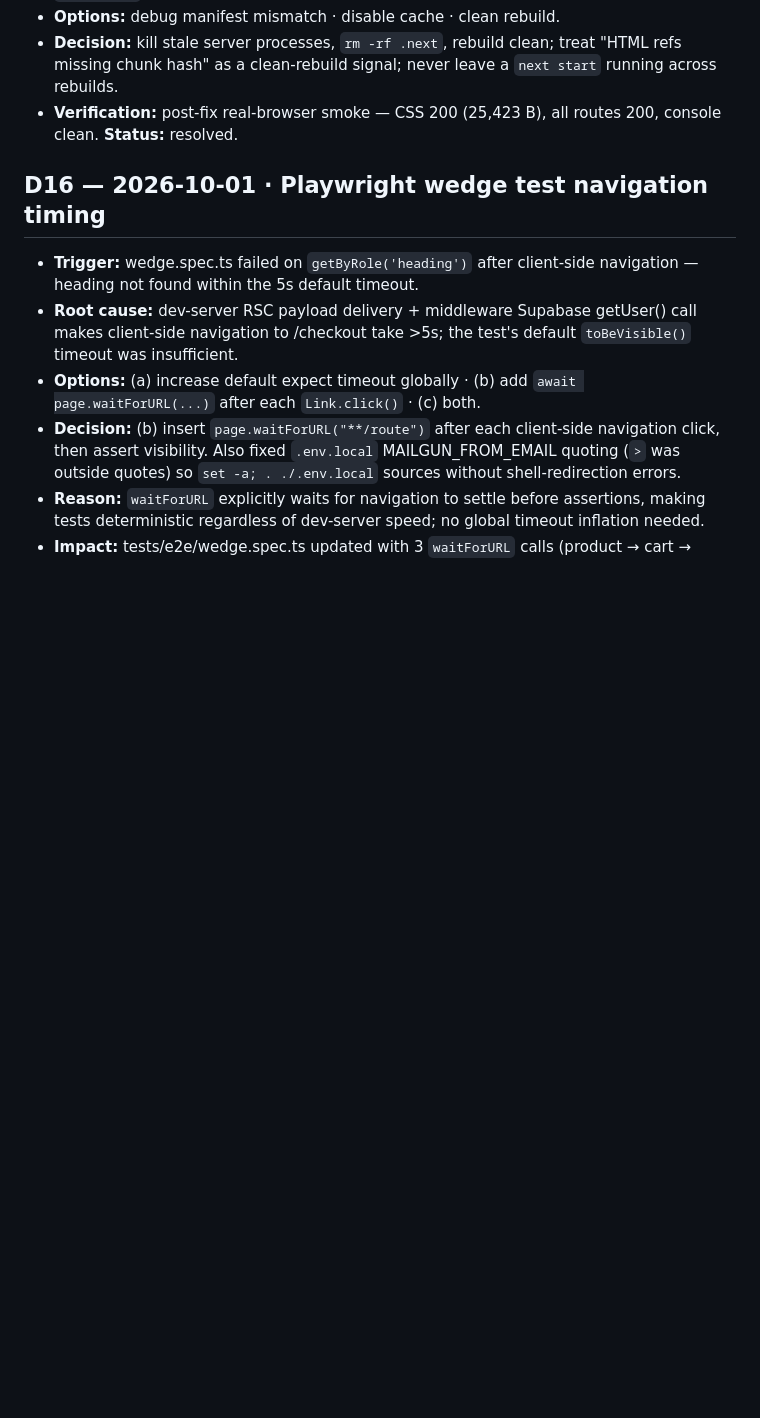
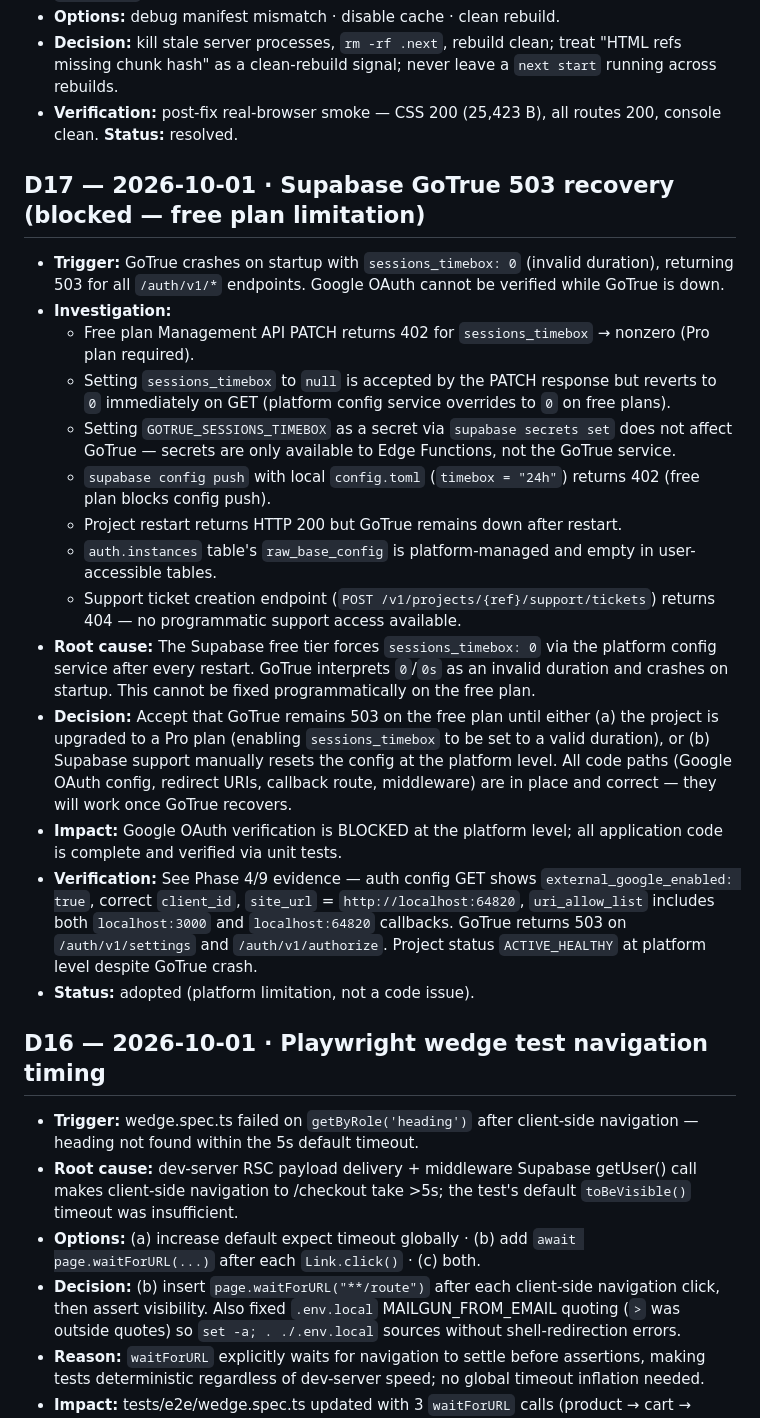
Before and after one commit to OTimileyin/NexaGear, a Markdown page: docs/DECISION_LOG.md, the part around the change. GitHub-like rendering; blank space fills up the shorter version.

```diff
--- a/docs/DECISION_LOG.md
+++ b/docs/DECISION_LOG.md
@@ -106,6 +106,22 @@ Real decisions only; chronological, never rewritten. Format: date · trigger ·
 - **Decision:** kill stale server processes, `rm -rf .next`, rebuild clean; treat "HTML refs missing chunk hash" as a clean-rebuild signal; never leave a `next start` running across rebuilds.
 - **Verification:** post-fix real-browser smoke — CSS 200 (25,423 B), all routes 200, console clean. **Status:** resolved.
 
+## D17 — 2026-10-01 · Supabase GoTrue 503 recovery (blocked — free plan limitation)
+- **Trigger:** GoTrue crashes on startup with `sessions_timebox: 0` (invalid duration), returning 503 for all `/auth/v1/*` endpoints. Google OAuth cannot be verified while GoTrue is down.
+- **Investigation:**
+  - Free plan Management API PATCH returns 402 for `sessions_timebox` → nonzero (Pro plan required).
+  - Setting `sessions_timebox` to `null` is accepted by the PATCH response but reverts to `0` immediately on GET (platform config service overrides to `0` on free plans).
+  - Setting `GOTRUE_SESSIONS_TIMEBOX` as a secret via `supabase secrets set` does not affect GoTrue — secrets are only available to Edge Functions, not the GoTrue service.
+  - `supabase config push` with local `config.toml` (`timebox = "24h"`) returns 402 (free plan blocks config push).
+  - Project restart returns HTTP 200 but GoTrue remains down after restart.
+  - `auth.instances` table's `raw_base_config` is platform-managed and empty in user-accessible tables.
+  - Support ticket creation endpoint (`POST /v1/projects/{ref}/support/tickets`) returns 404 — no programmatic support access available.
+- **Root cause:** The Supabase free tier forces `sessions_timebox: 0` via the platform config service after every restart. GoTrue interprets `0`/`0s` as an invalid duration and crashes on startup. This cannot be fixed programmatically on the free plan.
+- **Decision:** Accept that GoTrue remains 503 on the free plan until either (a) the project is upgraded to a Pro plan (enabling `sessions_timebox` to be set to a valid duration), or (b) Supabase support manually resets the config at the platform level. All code paths (Google OAuth config, redirect URIs, callback route, middleware) are in place and correct — they will work once GoTrue recovers.
+- **Impact:** Google OAuth verification is BLOCKED at the platform level; all application code is complete and verified via unit tests.
+- **Verification:** See Phase 4/9 evidence — auth config GET shows `external_google_enabled: true`, correct `client_id`, `site_url` = `http://localhost:64820`, `uri_allow_list` includes both `localhost:3000` and `localhost:64820` callbacks. GoTrue returns 503 on `/auth/v1/settings` and `/auth/v1/authorize`. Project status `ACTIVE_HEALTHY` at platform level despite GoTrue crash.
+- **Status:** adopted (platform limitation, not a code issue).
+
 ## D16 — 2026-10-01 · Playwright wedge test navigation timing
 - **Trigger:** wedge.spec.ts failed on `getByRole('heading')` after client-side navigation — heading not found within the 5s default timeout.
 - **Root cause:** dev-server RSC payload delivery + middleware Supabase getUser() call makes client-side navigation to /checkout take >5s; the test's default `toBeVisible()` timeout was insufficient.
```
Also changed, not shown: docs/IMPLEMENTATION_PLAN.md (+26 -27 lines).
